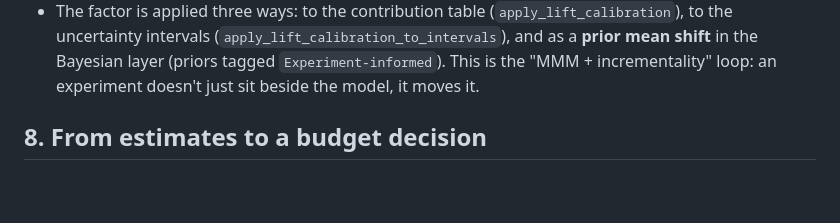
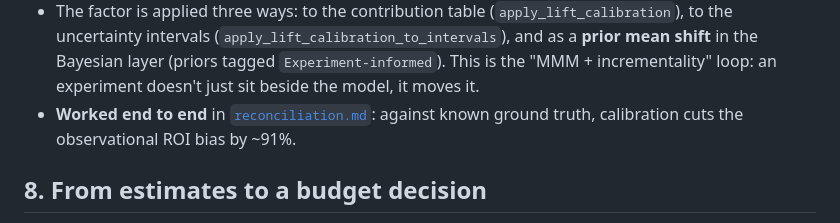
Before and after one commit to rosscyking1115/marketing-effectiveness-lab, a Markdown page: docs/methodology.md, the part around the change. GitHub-like rendering; blank space fills up the shorter version.

```diff
--- a/docs/methodology.md
+++ b/docs/methodology.md
@@ -152,6 +152,8 @@ MMM is observational; experiments are causal. The engine reconciles the two.
   (`apply_lift_calibration_to_intervals`), and as a **prior mean shift** in the Bayesian layer
   (priors tagged `Experiment-informed`). This is the "MMM + incrementality" loop: an
   experiment doesn't just sit beside the model, it moves it.
+- **Worked end to end** in [`reconciliation.md`](reconciliation.md): against known ground truth,
+  calibration cuts the observational ROI bias by ~91%.
 
 ## 8. From estimates to a budget decision
 
```
Also changed, not shown: README.md (+17 -2 lines), docs/cross-validation.md (added, +56 -0 lines), docs/model-card.md (added, +90 -0 lines), docs/reconciliation.md (added, +59 -0 lines), docs/validation.md (+3 -2 lines), docs/assets/validation/mmm-experiment-reconciliation.png (added), docs/assets/validation/rolling-origin-cv.png (added), 4 other files.
